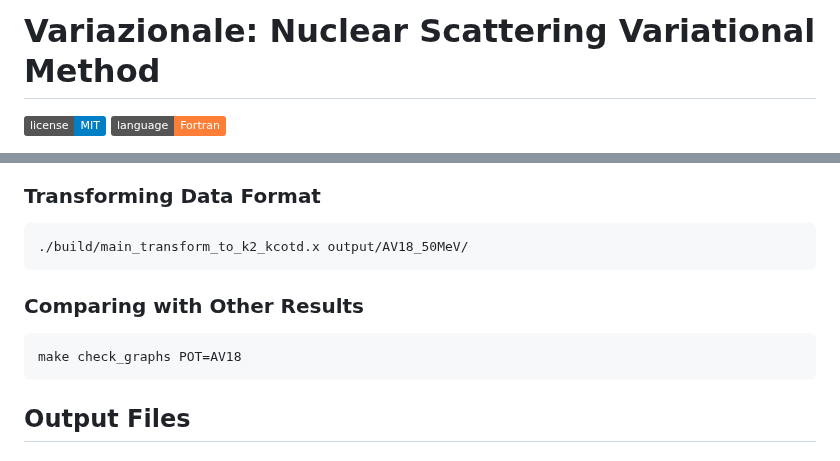
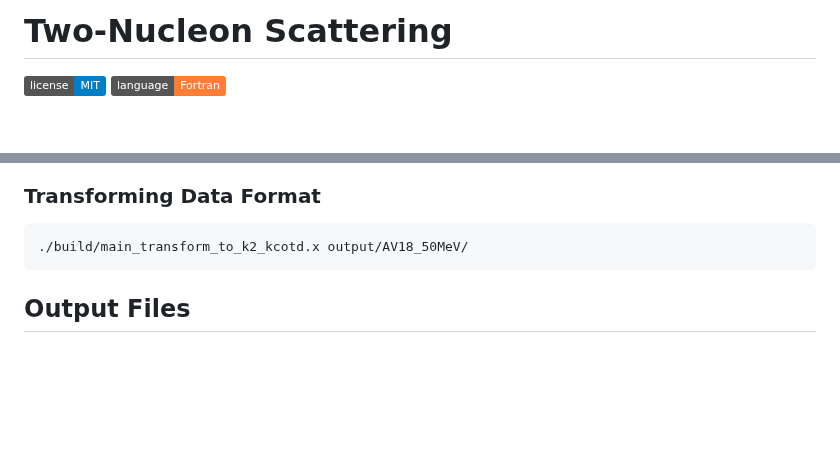
Before and after one commit to AlessandroPhdNuclearAstrophysics/Variational-method-for-NN-scattering, a Markdown page: Readme.md, 2 parts joined by grey strips. GitHub-like rendering; badges without logos; blank space fills up the shorter version.

Commit message:
Update README to reflect project name change and remove obsolete comparison section

````diff
--- a/Readme.md
+++ b/Readme.md
@@ -1,4 +1,4 @@
-# Variazionale: Nuclear Scattering Variational Method
+# Two-Nucleon Scattering
 
 ![License](https://img.shields.io/badge/license-MIT-blue.svg)
 ![Language](https://img.shields.io/badge/language-Fortran-orange.svg)
@@ -125,10 +125,6 @@ make test
 ./build/main_transform_to_k2_kcotd.x output/AV18_50MeV/
 ```
 
-### Comparing with Other Results
-```bash
-make check_graphs POT=AV18
-```
 
 ## Output Files
 
````
Also changed, not shown: other parts of Readme.md (+1 -0 lines).
